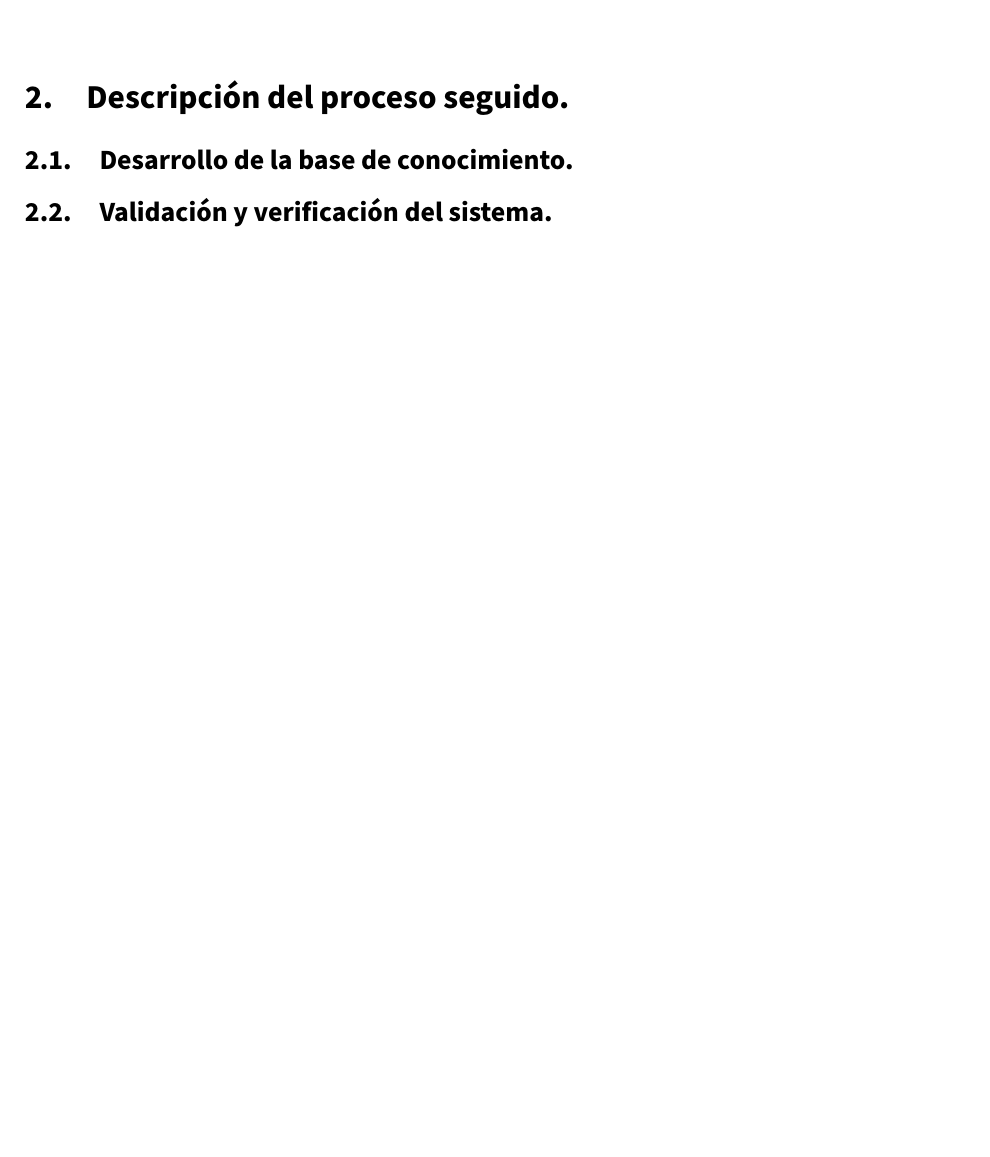
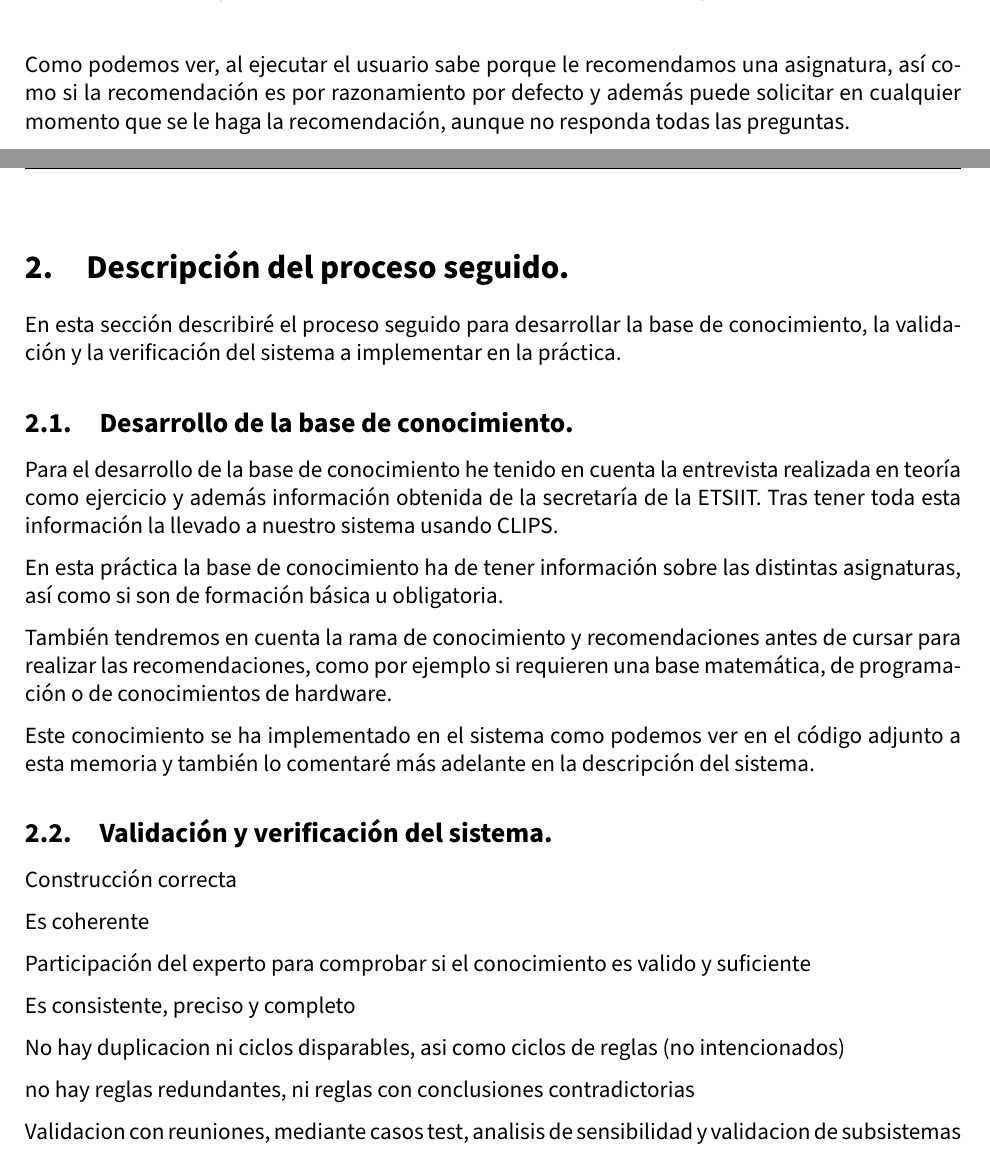
Before and after one commit to advy99/IC, a LaTeX document (p2/memoria_p2/IC_memoriaP2.tex): part of page 5 of 5 before the commit and two parts of pages 4 and 5 of 6 after it, the two joined at a grey line, cut at the place of the change, the shorter picture padded with empty space. Compiled offline with pdfLaTeX.

Commit message:
memoria P2, seguimos inventando cosas

```diff
--- a/p2/memoria_p2/IC_memoriaP2.tex
+++ b/p2/memoria_p2/IC_memoriaP2.tex
@@ -196,16 +196,42 @@ Para este segundo apartado he decidido utilizar razonamiento por defecto, luego
 	\centering
 	\includegraphics[scale=0.4]{ej_asig.png}
 	\caption{Ejecución del sistema para recomendar asignaturas.}
-	\label{rama}
+	\label{ej_asig}
 \end{figure}
+
+Como podemos ver, al ejecutar el usuario sabe porque le recomendamos una asignatura, así como si la recomendación es por razonamiento por defecto y además puede solicitar en cualquier momento que se le haga la recomendación, aunque no responda todas las preguntas.
+
+\newpage
 
 \section{Descripción del proceso seguido.}
 
+En esta sección describiré el proceso seguido para desarrollar la base de conocimiento, la validación y la verificación del sistema a implementar en la práctica.
+
 \subsection{Desarrollo de la base de conocimiento.}
+
+Para el desarrollo de la base de conocimiento he tenido en cuenta la entrevista realizada en teoría como ejercicio y además información obtenida de la secretaría de la ETSIIT. Tras tener toda esta información la llevado a nuestro sistema usando CLIPS.
+
+En esta práctica la base de conocimiento ha de tener información sobre las distintas asignaturas, así como si son de formación básica u obligatoria.
+
+También tendremos en cuenta la rama de conocimiento y recomendaciones antes de cursar para realizar las recomendaciones, como por ejemplo si requieren una base matemática, de programación o de conocimientos de hardware.
+
+Este conocimiento se ha implementado en el sistema como podemos ver en el código adjunto a esta memoria y también lo comentaré más adelante en la descripción del sistema.
 
 \subsection{Validación y verificación del sistema.}
 
+Construcción correcta
 
+Es coherente
+
+Participación del experto para comprobar si el conocimiento es valido y suficiente
+
+Es consistente, preciso y completo
+
+No hay duplicacion ni ciclos disparables, asi como ciclos de reglas (no intencionados)
+
+no hay reglas redundantes, ni reglas con conclusiones contradictorias
+
+Validacion con reuniones, mediante casos test, analisis de sensibilidad y validacion de subsistemas
 
 \section{Descripción del sistema.}
 
```
